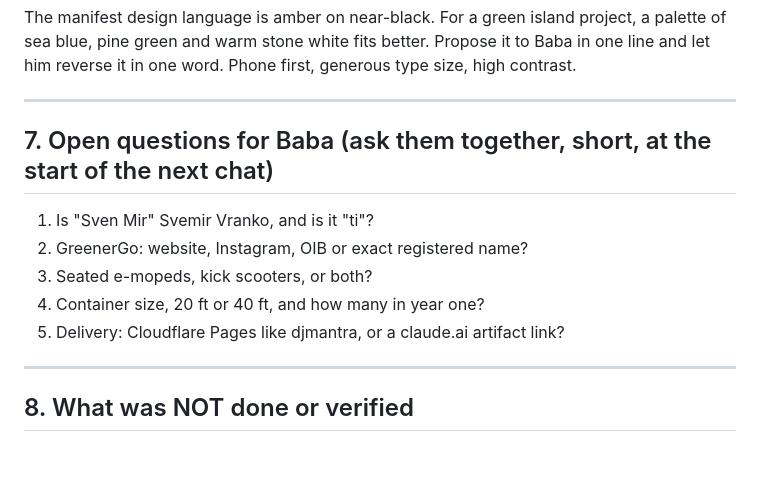
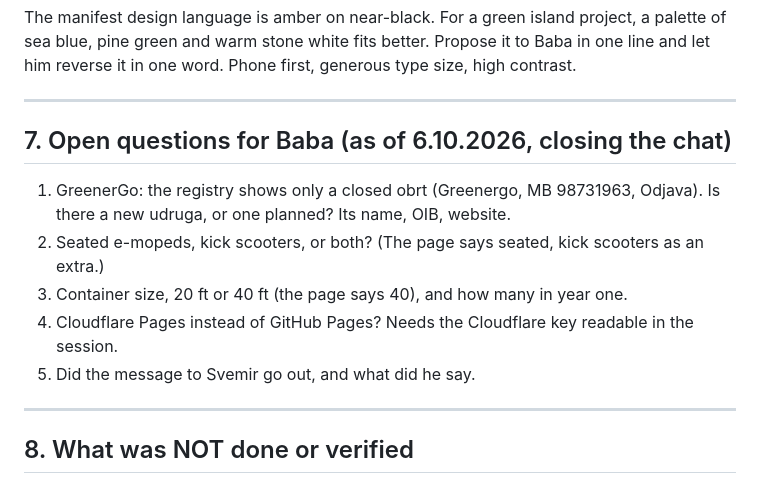
Before and after one commit to markoboskoauroville/green-and-go-croatian-islands, a Markdown page: HANDOVER.md, the part around the change. Rendered like a GitHub page; blank space fills up the shorter version.

Commit message:
6.10.2026: chat closed, open questions brought up to date
Co-Authored-By: Claude Opus 5.5 (1M context) <noreply@anthropic.com>
Claude-Session: https://claude.ai/code/session_01VN5vvFoEhfn6o5EuRcdTXG

```diff
--- a/HANDOVER.md
+++ b/HANDOVER.md
@@ -130,13 +130,13 @@ The manifest design language is amber on near-black. For a green island project,
 
 ---
 
-## 7. Open questions for Baba (ask them together, short, at the start of the next chat)
+## 7. Open questions for Baba (as of 6.10.2026, closing the chat)
 
-1. Is "Sven Mir" Svemir Vranko, and is it "ti"?
-2. GreenerGo: website, Instagram, OIB or exact registered name?
-3. Seated e-mopeds, kick scooters, or both?
-4. Container size, 20 ft or 40 ft, and how many in year one?
-5. Delivery: Cloudflare Pages like djmantra, or a claude.ai artifact link?
+1. GreenerGo: the registry shows only a closed obrt (Greenergo, MB 98731963, Odjava). Is there a new udruga, or one planned? Its name, OIB, website.
+2. Seated e-mopeds, kick scooters, or both? (The page says seated, kick scooters as an extra.)
+3. Container size, 20 ft or 40 ft (the page says 40), and how many in year one.
+4. Cloudflare Pages instead of GitHub Pages? Needs the Cloudflare key readable in the session.
+5. Did the message to Svemir go out, and what did he say.
 
 ---
 
```
